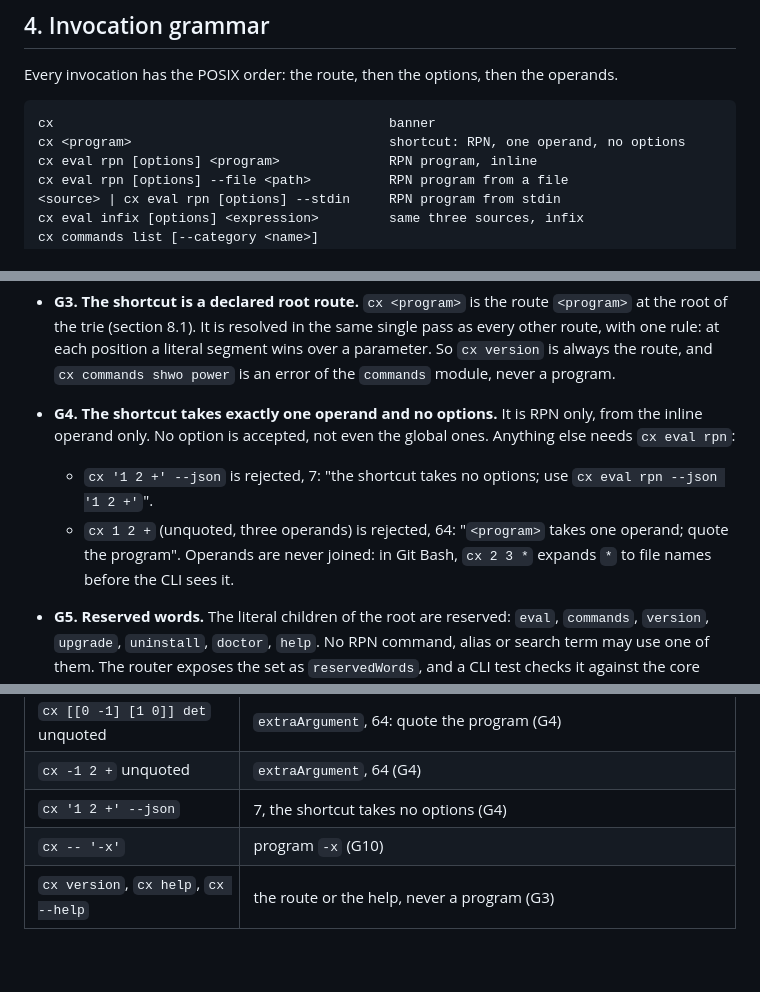
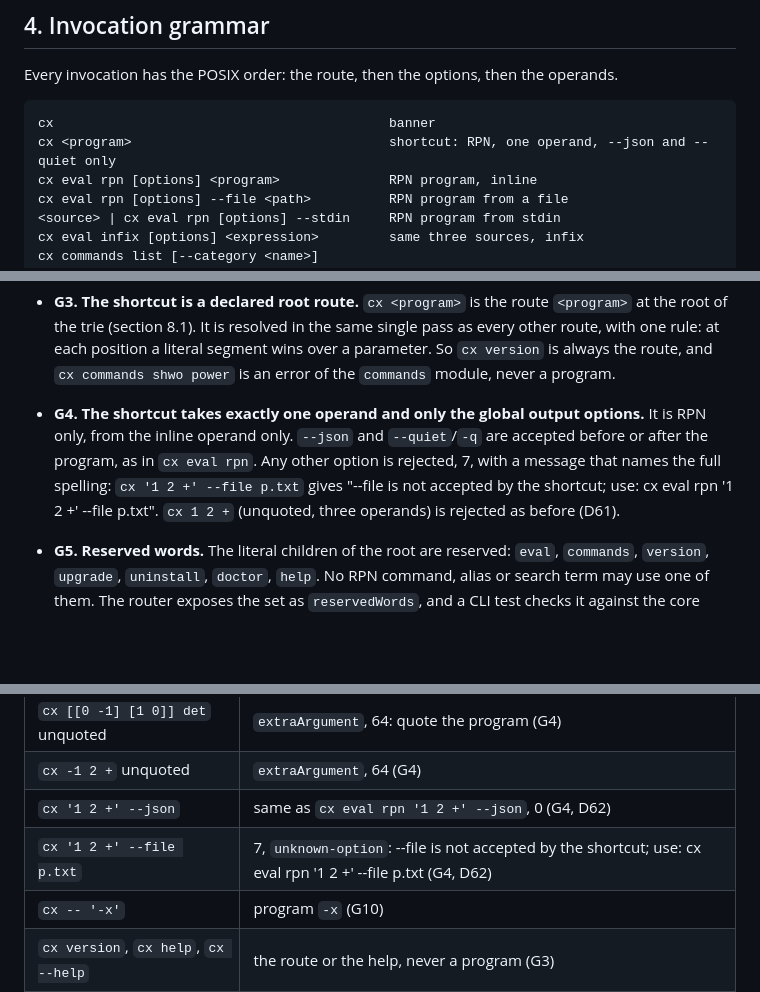
Before and after one commit to ccisnedev/calculatrix, a Markdown page: docs/spec/calculatrix_cli.md, 3 parts joined by grey strips. GitHub-like rendering; blank space fills up the shorter version.

Commit message:
docs: runbook agent usability, decisions D61 to D67, shortcut takes the global output options (#80 U0, #49)

````diff
--- a/docs/spec/calculatrix_cli.md
+++ b/docs/spec/calculatrix_cli.md
@@ -89,7 +89,7 @@ operands.
 
 ```text
 cx                                           banner
-cx <program>                                 shortcut: RPN, one operand, no options
+cx <program>                                 shortcut: RPN, one operand, --json and --quiet only
 cx eval rpn [options] <program>              RPN program, inline
 cx eval rpn [options] --file <path>          RPN program from a file
 <source> | cx eval rpn [options] --stdin     RPN program from stdin
@@ -137,14 +137,7 @@ Global options, declared by the SDK on every route except the shortcut:
   literal segment wins over a parameter. So `cx version` is always the route,
   and `cx commands shwo power` is an error of the `commands` module, never a
   program.
-- **G4. The shortcut takes exactly one operand and no options.** It is RPN
-  only, from the inline operand only. No option is accepted, not even the
-  global ones. Anything else needs `cx eval rpn`:
-  - `cx '1 2 +' --json` is rejected, 7: "the shortcut takes no options; use
-    `cx eval rpn --json '1 2 +'`".
-  - `cx 1 2 +` (unquoted, three operands) is rejected, 64: "`<program>` takes
-    one operand; quote the program". Operands are never joined: in Git Bash,
-    `cx 2 3 *` expands `*` to file names before the CLI sees it.
+- **G4. The shortcut takes exactly one operand and only the global output options.** It is RPN only, from the inline operand only. `--json` and `--quiet`/`-q` are accepted before or after the program, as in `cx eval rpn`. Any other option is rejected, 7, with a message that names the full spelling: `cx '1 2 +' --file p.txt` gives "--file is not accepted by the shortcut; use: cx eval rpn '1 2 +' --file p.txt". `cx 1 2 +` (unquoted, three operands) is rejected as before (D61).
 - **G5. Reserved words.** The literal children of the root are reserved:
   `eval`, `commands`, `version`, `upgrade`, `uninstall`, `doctor`, `help`. No
   RPN command, alias or search term may use one of them. The router exposes
@@ -958,7 +951,8 @@ packages, measured on 2026-09-23 with `cli_router` 0.1.1 and
 | `cx ''`, `cx '   '` | 7, the program is empty (G12) |
 | `cx [[0 -1] [1 0]] det` unquoted | `extraArgument`, 64: quote the program (G4) |
 | `cx -1 2 +` unquoted | `extraArgument`, 64 (G4) |
-| `cx '1 2 +' --json` | 7, the shortcut takes no options (G4) |
+| `cx '1 2 +' --json` | same as `cx eval rpn '1 2 +' --json`, 0 (G4, D62) |
+| `cx '1 2 +' --file p.txt` | 7, `unknown-option`: --file is not accepted by the shortcut; use: cx eval rpn '1 2 +' --file p.txt (G4, D62) |
 | `cx -- '-x'` | program `-x` (G10) |
 | `cx version`, `cx help`, `cx --help` | the route or the help, never a program (G3) |
 | `cx version --json` | version as JSON, 0 |
````
Also changed, not shown: other parts of docs/spec/calculatrix_cli.md (+1 -1 lines), docs/runbook-agent-usability.md (added, +95 -0 lines).
